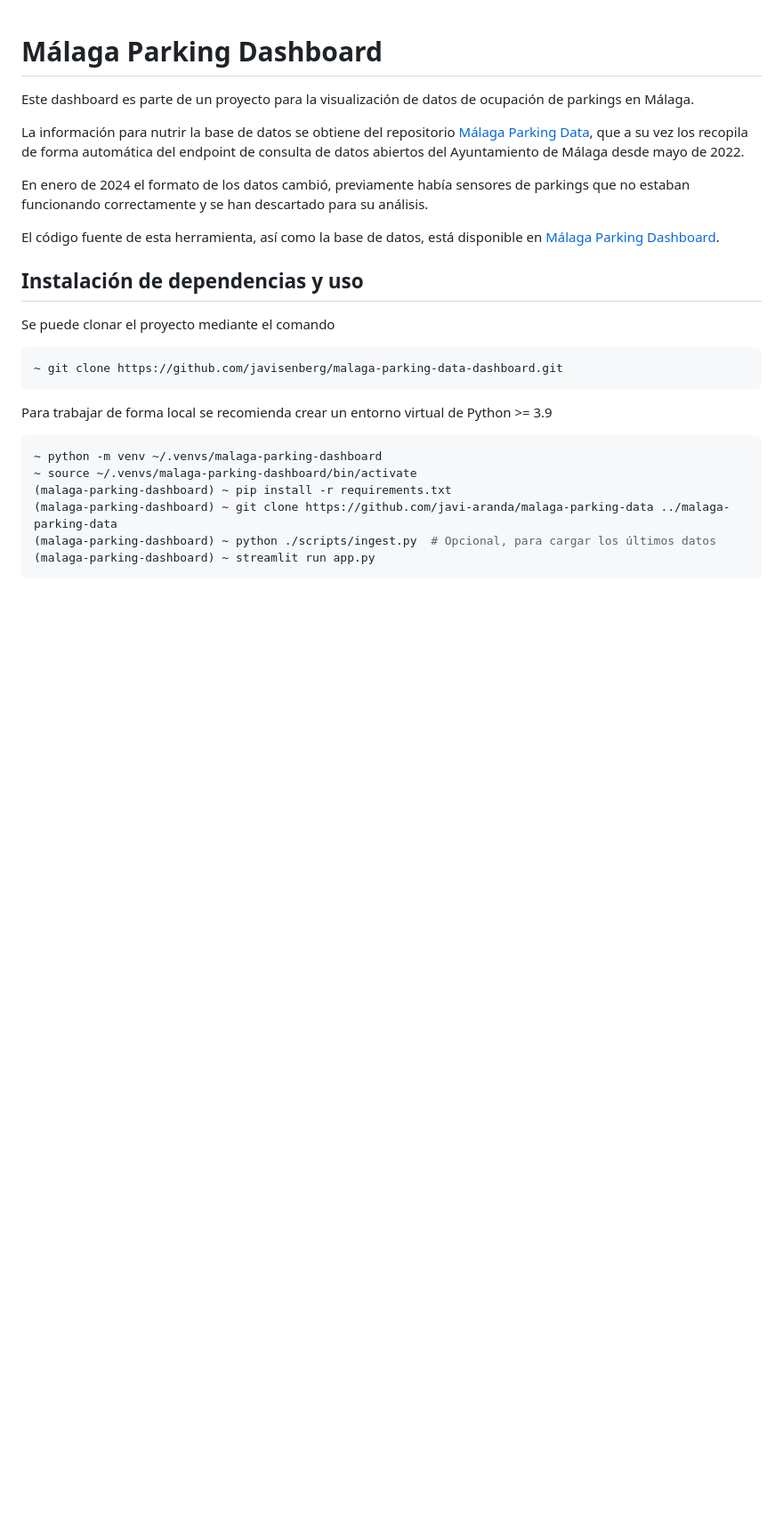
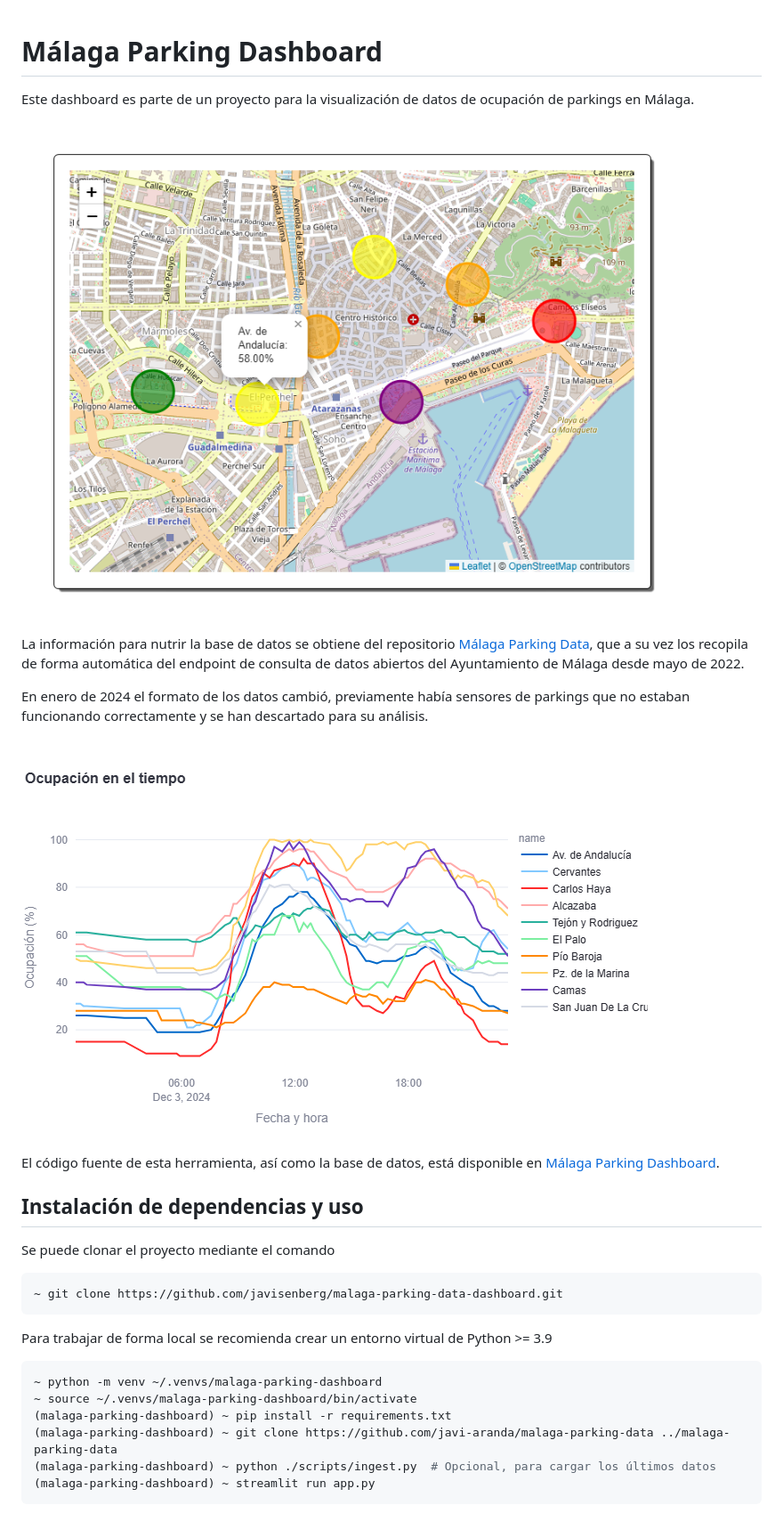
Before and after one commit to javi-aranda/malaga-parking-dashboard, a Markdown page: README.md, the part around the change. Shown at 89% size. Rendered like a GitHub page; pictures changed too: resources/dashboard_01.png (added), resources/dashboard_02.png (added); blank space fills up the shorter version.

Commit message:
Añadidas imágenes al README

```diff
--- a/README.md
+++ b/README.md
@@ -2,9 +2,14 @@
 
 Este dashboard es parte de un proyecto para la visualización de datos de ocupación de parkings en Málaga.
 
+![Mapa de parkings de Málaga](./resources/dashboard_01.png)
+
 La información para nutrir la base de datos se obtiene del repositorio [Málaga Parking Data](https://github.com/javi-aranda/malaga-parking-data), que a su vez los recopila de forma automática del endpoint de consulta de datos abiertos del Ayuntamiento de Málaga desde mayo de 2022.
 
 En enero de 2024 el formato de los datos cambió, previamente había sensores de parkings que no estaban funcionando correctamente y se han descartado para su análisis.
+
+
+![Mapa de parkings de Málaga](./resources/dashboard_02.png)
 
 El código fuente de esta herramienta, así como la base de datos, está disponible en [Málaga Parking Dashboard](https://github.com/javi-aranda/malaga-parking-dashboard).
 
```
